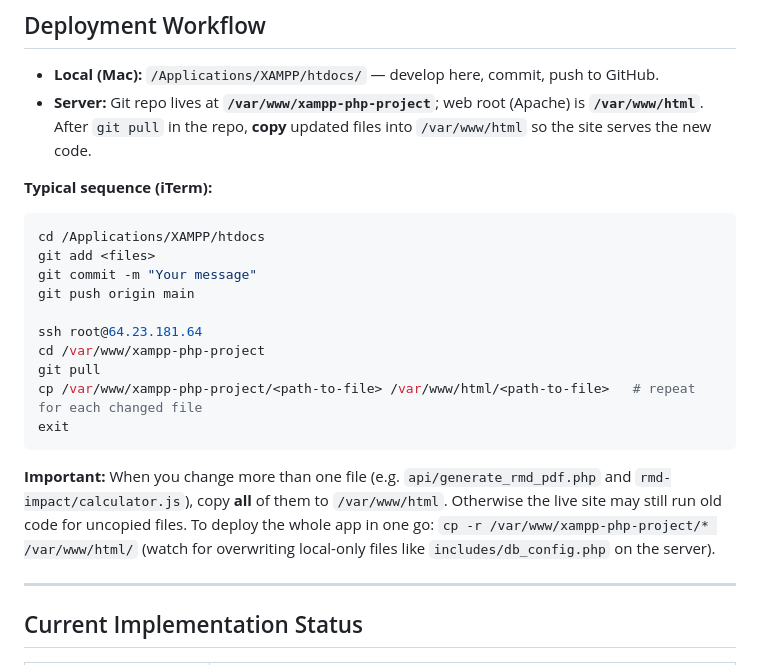
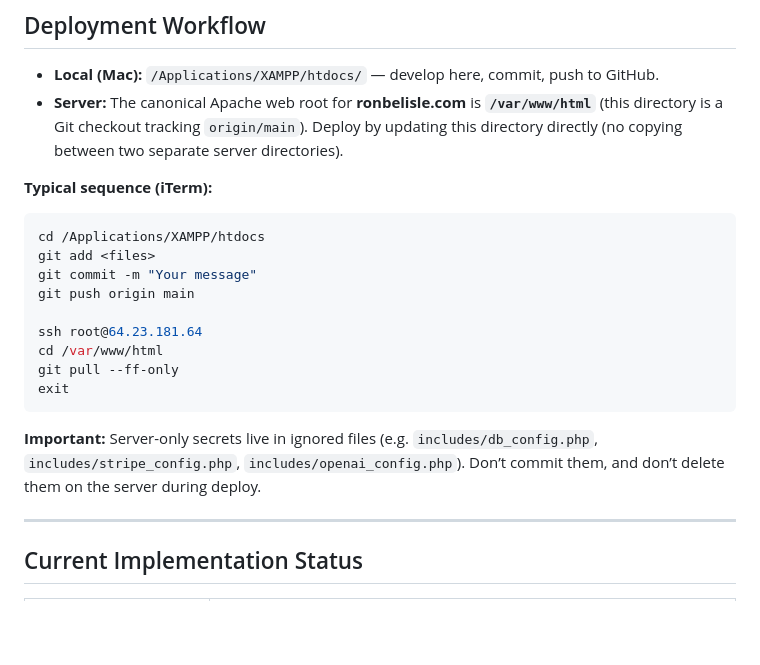
Before and after one commit to ronniebellie/xampp-php-project, a Markdown page: docs/PROJECT_OVERVIEW.md, the part around the change. Drawn GitHub-style; blank space fills up the shorter version.

Commit message:
Docs: update deployment workflow to /var/www/html
Document the canonical production docroot as /var/www/html and remove the old two-checkout copy-based deploy instructions.

Made-with: Cursor

````diff
--- a/docs/PROJECT_OVERVIEW.md
+++ b/docs/PROJECT_OVERVIEW.md
@@ -82,7 +82,7 @@ A PHP site offering **free financial/retirement planning calculators** with an o
 ## Deployment Workflow
 
 - **Local (Mac):** `/Applications/XAMPP/htdocs/` — develop here, commit, push to GitHub.
-- **Server:** Git repo lives at **`/var/www/xampp-php-project`**; web root (Apache) is **`/var/www/html`**. After `git pull` in the repo, **copy** updated files into `/var/www/html` so the site serves the new code.
+- **Server:** The canonical Apache web root for **ronbelisle.com** is **`/var/www/html`** (this directory is a Git checkout tracking `origin/main`). Deploy by updating this directory directly (no copying between two separate server directories).
 
 **Typical sequence (iTerm):**
 ```bash
@@ -92,13 +92,12 @@ git commit -m "Your message"
 git push origin main
 
 ssh root@64.23.181.64
-cd /var/www/xampp-php-project
-git pull
-cp /var/www/xampp-php-project/<path-to-file> /var/www/html/<path-to-file>   # repeat for each changed file
+cd /var/www/html
+git pull --ff-only
 exit
 ```
 
-**Important:** When you change more than one file (e.g. `api/generate_rmd_pdf.php` and `rmd-impact/calculator.js`), copy **all** of them to `/var/www/html`. Otherwise the live site may still run old code for uncopied files. To deploy the whole app in one go: `cp -r /var/www/xampp-php-project/* /var/www/html/` (watch for overwriting local-only files like `includes/db_config.php` on the server).
+**Important:** Server-only secrets live in ignored files (e.g. `includes/db_config.php`, `includes/stripe_config.php`, `includes/openai_config.php`). Don’t commit them, and don’t delete them on the server during deploy.
 
 ---
 
````
